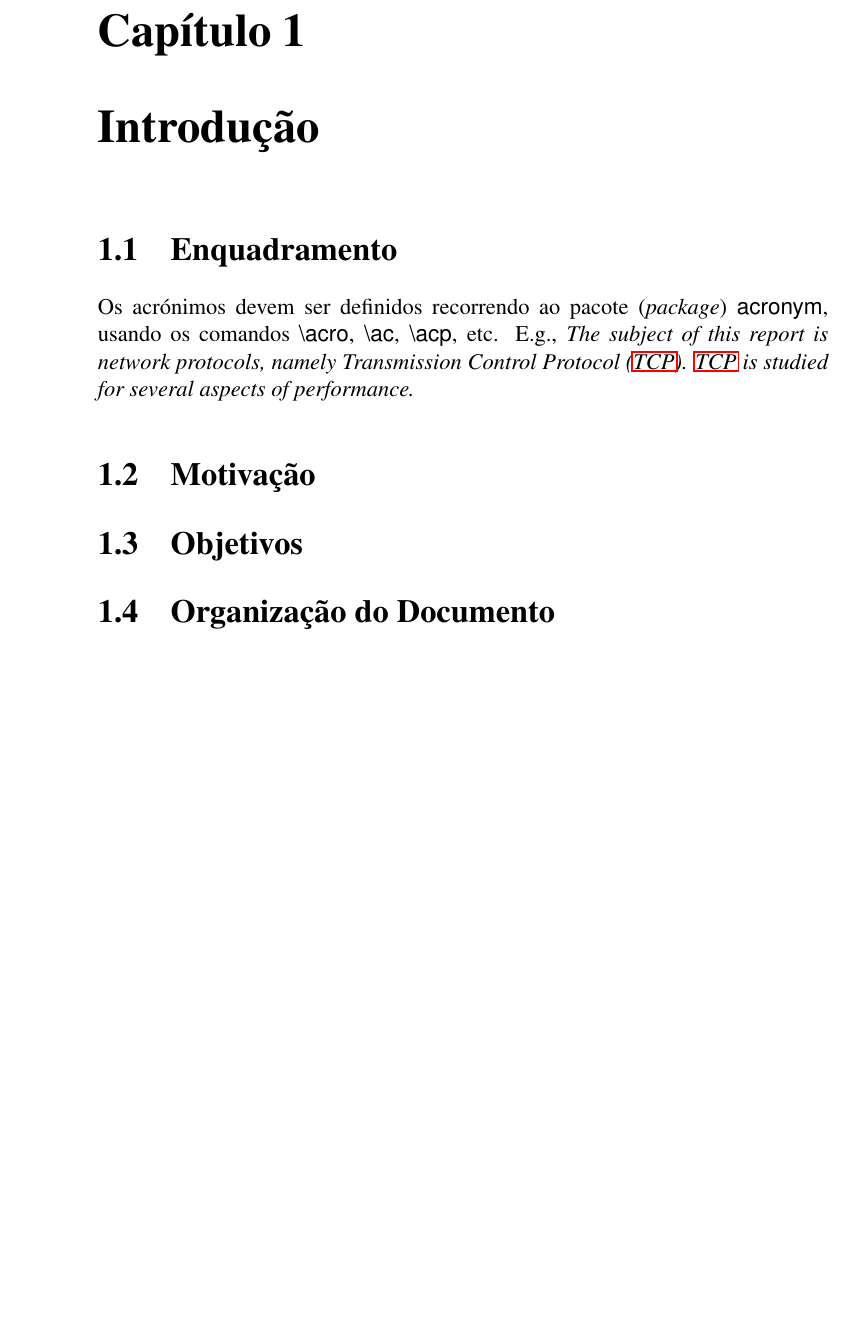
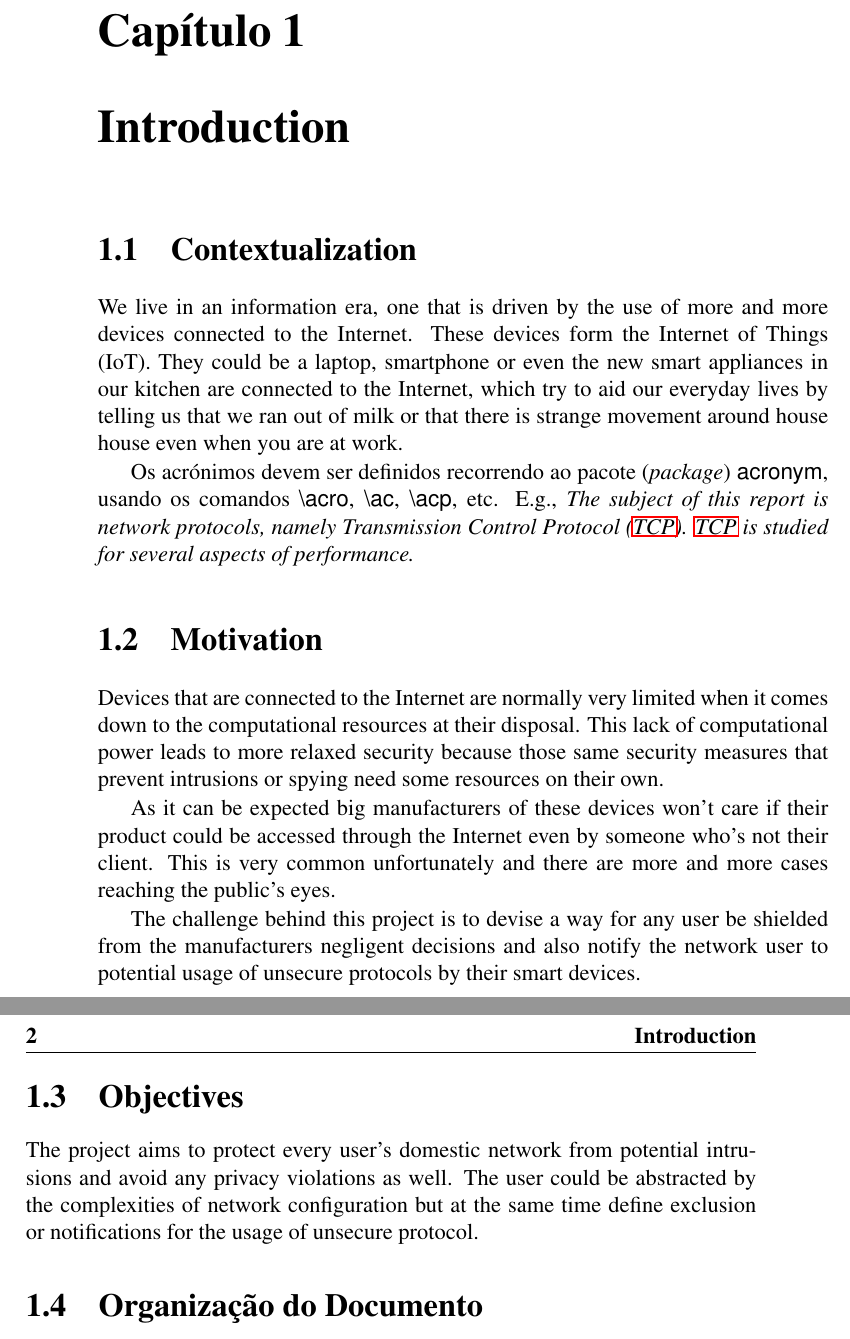
Before and after one commit to GustavoFRGomes/heimdall, a LaTeX book (report/Gomes-project2016.tex, which reads report/introducao.tex): part of page 13 of 23 before the commit and two parts of pages 13 and 14 of 23 after it, the two joined at a grey line, cut so that both start at the same text, the shorter picture padded with empty space. Compiled offline with pdfLaTeX.

Commit message:
Added the goals, context and motivation to report

```diff
--- a/report/introducao.tex
+++ b/report/introducao.tex
@@ -1,19 +1,43 @@
-\chapter{Introdução}
+\chapter{Introduction}
 \label{chap:intro}
 
-\section{Enquadramento}
-\label{sec:amb} % CADA SECÇÃO DEVE TER UM LABEL
+\section{Contextualization}
+\label{sec:context} % CADA SECÇÃO DEVE TER UM LABEL
 % CADA FIGURA DEVE TER UM LABEL
 % CADA TABELA DEVE TER UM LABEL
+We live in an information era, one that is driven by the use of more and more
+devices connected to the Internet. These devices form the Internet of Things
+(IoT). They could be a laptop, smartphone or even the new smart appliances in
+our kitchen are connected to the Internet, which try to aid our everyday lives
+by telling us that we ran out of milk or that there is strange movement around
+house house even when you are at work.
 
 Os acrónimos devem ser definidos recorrendo ao pacote (\emph{package}) \texttt{acronym}, usando os comandos \texttt{\textbackslash acro}, \texttt{\textbackslash ac}, \texttt{\textbackslash acp}, etc. E.g., \emph{The subject of this report is network protocols, namely \ac{TCP}.  \ac{TCP} is studied for several aspects of performance.}
 
 
-\section{Motivação}
+\section{Motivation}
 \label{sec:mot}
+Devices that are connected to the Internet are normally very limited when it
+comes down to the computational resources at their disposal. This lack of
+computational power leads to more relaxed security because those same security
+measures that prevent intrusions or spying need some resources on their own.
 
-\section{Objetivos}
+As it can be expected big manufacturers of these devices won't care if their
+product could be accessed through the Internet even by someone who's not their
+client. This is very common unfortunately and there are more and more cases
+reaching the public's eyes.
+
+The challenge behind this project is to devise a way for any user be shielded
+from the manufacturers negligent decisions and also notify the network user to
+potential usage of unsecure protocols by their smart devices.
+
+\section{Objectives}
+% Goals would be better instead of objectives?
 \label{sec:obj}
+The project aims to protect every user's domestic network from potential
+intrusions and avoid any privacy violations as well. The user could be
+abstracted by the complexities of network configuration but at the same time
+define exclusion or notifications for the usage of unsecure protocol.
 
 \section{Organização do Documento}
 \label{sec:organ}
```
Also changed, not shown: report/introducao.tex (2 more changed lines).
